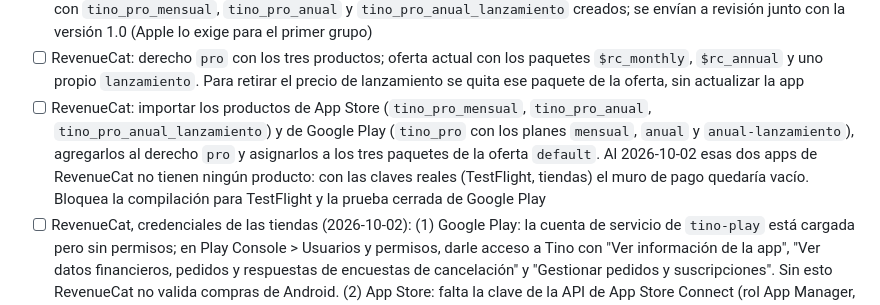
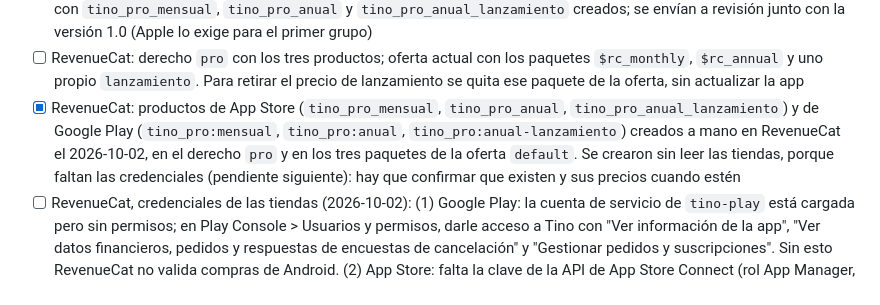
Before and after one commit to Andersonpolanco1/tino, a Markdown page: docs/progreso.md, the part around the change. Rendered like a GitHub page.

Commit message:
Anota los productos de las tiendas conectados en RevenueCat
Co-Authored-By: Claude Opus 5.5 <noreply@anthropic.com>

```diff
--- a/docs/progreso.md
+++ b/docs/progreso.md
@@ -214,7 +214,7 @@ Criterios de la especificación:
 - [ ] Separar los datos de prueba en PostHog (el plan gratis tiene un solo proyecto): la clave de PostHog solo en `preview` y `production` de EAS, sin clave en `development` ni en `.env.local` salvo para probar la analítica, y los identificadores de los teléfonos de prueba en "Filter out internal and test users"
 - [ ] Productos de Tino Pro (D58 y D60), en un mismo grupo de suscripción: mensual USD 2.49, anual USD 19.99 y anual de lanzamiento USD 14.99, sin oferta de introducción (sin prueba gratis). App Store Connect (2026-10-02): grupo Tino Pro con `tino_pro_mensual`, `tino_pro_anual` y `tino_pro_anual_lanzamiento` creados; se envían a revisión junto con la versión 1.0 (Apple lo exige para el primer grupo)
 - [ ] RevenueCat: derecho `pro` con los tres productos; oferta actual con los paquetes `$rc_monthly`, `$rc_annual` y uno propio `lanzamiento`. Para retirar el precio de lanzamiento se quita ese paquete de la oferta, sin actualizar la app
-- [ ] RevenueCat: importar los productos de App Store (`tino_pro_mensual`, `tino_pro_anual`, `tino_pro_anual_lanzamiento`) y de Google Play (`tino_pro` con los planes `mensual`, `anual` y `anual-lanzamiento`), agregarlos al derecho `pro` y asignarlos a los tres paquetes de la oferta `default`. Al 2026-10-02 esas dos apps de RevenueCat no tienen ningún producto: con las claves reales (TestFlight, tiendas) el muro de pago quedaría vacío. Bloquea la compilación para TestFlight y la prueba cerrada de Google Play
+- [x] RevenueCat: productos de App Store (`tino_pro_mensual`, `tino_pro_anual`, `tino_pro_anual_lanzamiento`) y de Google Play (`tino_pro:mensual`, `tino_pro:anual`, `tino_pro:anual-lanzamiento`) creados a mano en RevenueCat el 2026-10-02, en el derecho `pro` y en los tres paquetes de la oferta `default`. Se crearon sin leer las tiendas, porque faltan las credenciales (pendiente siguiente): hay que confirmar que existen y sus precios cuando estén
 - [ ] RevenueCat, credenciales de las tiendas (2026-10-02): (1) Google Play: la cuenta de servicio de `tino-play` está cargada pero sin permisos; en Play Console > Usuarios y permisos, darle acceso a Tino con "Ver información de la app", "Ver datos financieros, pedidos y respuestas de encuestas de cancelación" y "Gestionar pedidos y suscripciones". Sin esto RevenueCat no valida compras de Android. (2) App Store: falta la clave de la API de App Store Connect (rol App Manager, el `.p8` fuera del repositorio) para importar y verificar productos; la clave de compras dentro de la app ya está. Después, pedir a RevenueCat que compruebe que los seis productos existen en las tiendas
 - [x] Claves públicas de RevenueCat como secretos de EAS: `EXPO_PUBLIC_REVENUECAT_IOS` y `EXPO_PUBLIC_REVENUECAT_ANDROID`. La de Android (`goog_…`) ya está en `preview` y `production` (2026-10-01); la de iOS (`appl_…`), también desde el 2026-10-01
 - [ ] Integración de RevenueCat con PostHog para `prueba_iniciada`, `suscripcion_iniciada` y `suscripcion_cancelada`; decidir cómo unir los dos identificadores anónimos solo si la analítica está activa
```
